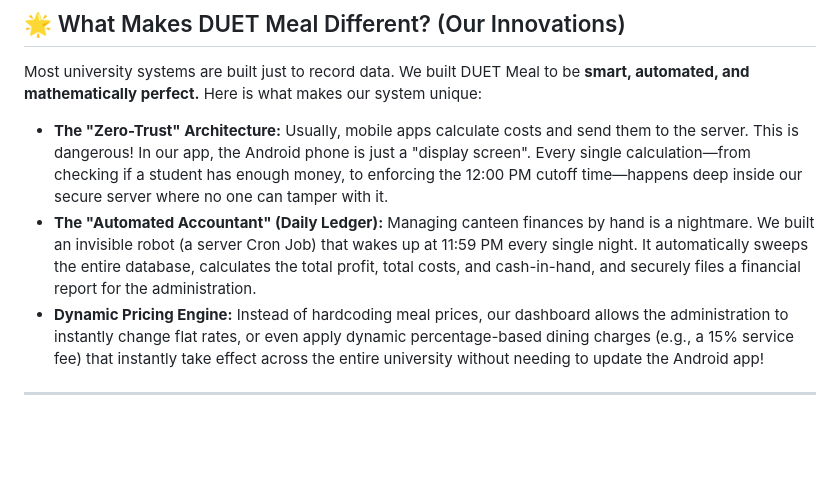
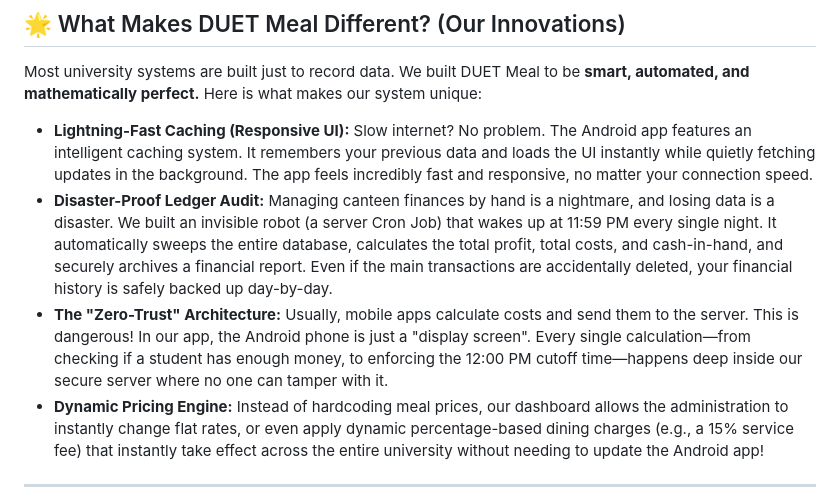
Before and after one commit to apueasy2-cmyk/DuetMeal, a Markdown page: README.md, the part around the change. Rendered like a GitHub page; blank space fills up the shorter version.

Commit message:
docs: Highlight Caching and Disaster Ledger Audit features

```diff
--- a/README.md
+++ b/README.md
@@ -19,8 +19,9 @@
 
 Most university systems are built just to record data. We built DUET Meal to be **smart, automated, and mathematically perfect.** Here is what makes our system unique:
 
+- **Lightning-Fast Caching (Responsive UI):** Slow internet? No problem. The Android app features an intelligent caching system. It remembers your previous data and loads the UI instantly while quietly fetching updates in the background. The app feels incredibly fast and responsive, no matter your connection speed.
+- **Disaster-Proof Ledger Audit:** Managing canteen finances by hand is a nightmare, and losing data is a disaster. We built an invisible robot (a server Cron Job) that wakes up at 11:59 PM every single night. It automatically sweeps the entire database, calculates the total profit, total costs, and cash-in-hand, and securely archives a financial report. Even if the main transactions are accidentally deleted, your financial history is safely backed up day-by-day.
 - **The "Zero-Trust" Architecture:** Usually, mobile apps calculate costs and send them to the server. This is dangerous! In our app, the Android phone is just a "display screen". Every single calculation—from checking if a student has enough money, to enforcing the 12:00 PM cutoff time—happens deep inside our secure server where no one can tamper with it.
-- **The "Automated Accountant" (Daily Ledger):** Managing canteen finances by hand is a nightmare. We built an invisible robot (a server Cron Job) that wakes up at 11:59 PM every single night. It automatically sweeps the entire database, calculates the total profit, total costs, and cash-in-hand, and securely files a financial report for the administration.
 - **Dynamic Pricing Engine:** Instead of hardcoding meal prices, our dashboard allows the administration to instantly change flat rates, or even apply dynamic percentage-based dining charges (e.g., a 15% service fee) that instantly take effect across the entire university without needing to update the Android app!
 
 ---
```
